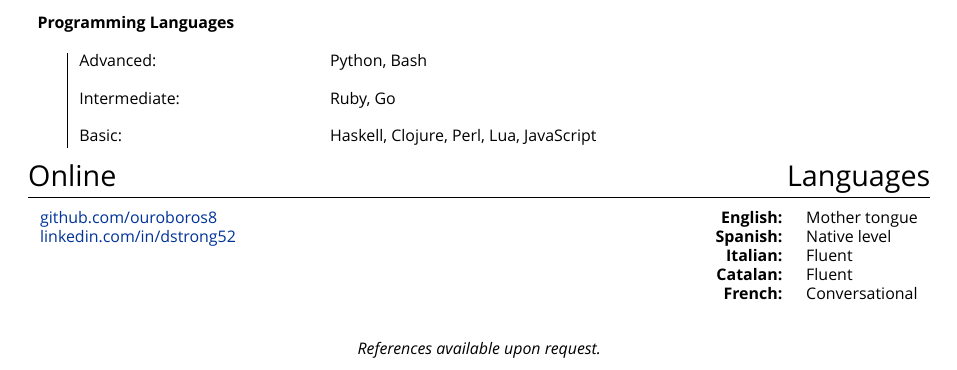
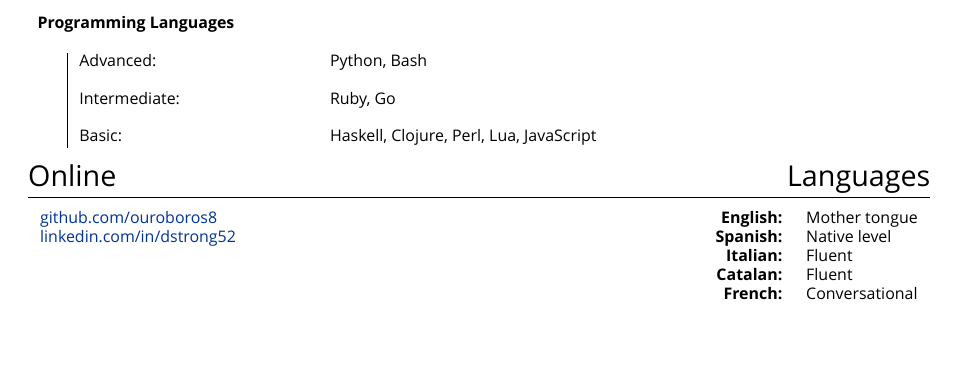
Before and after one commit to ouroboros8/cv, a LaTeX CV (cv.tex): part of the page, cut so that both start at the same text. Compiled offline with XeLaTeX; a missing font is replaced by an installed copy or a similar font.

Commit message:
Remove references tagline

```diff
--- a/cv.tex
+++ b/cv.tex
@@ -205,7 +205,4 @@ Driven and perpetually curious DevOps engineer with a passion for exploring new
 \end{tabular}
 \end{minipage}
 
-\bigskip
-\centering{\emph{References available upon request.}}\\
-
 \end{document}
```
